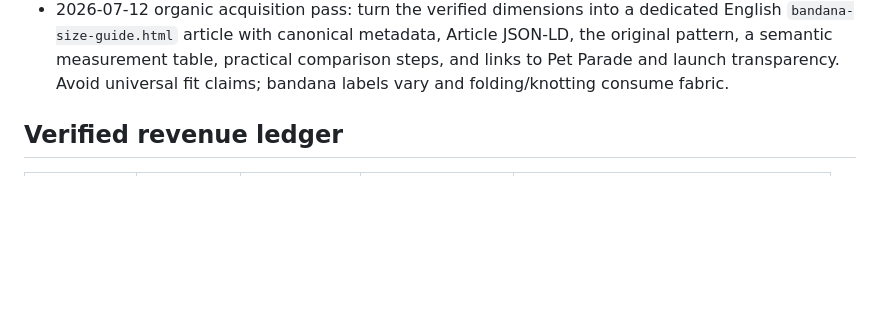
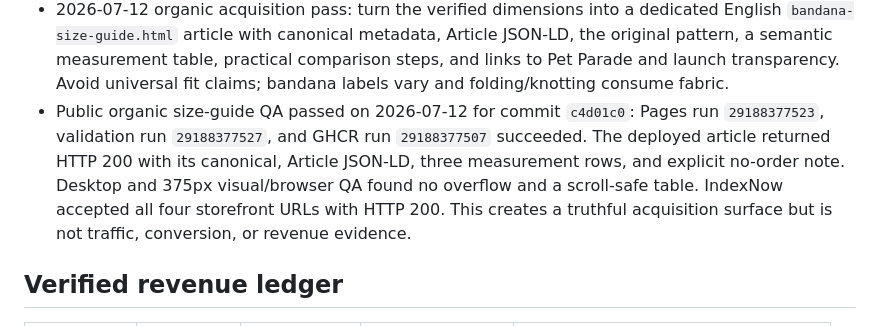
Before and after one commit to emerickchasse/GPTShipping, a Markdown page: MEMORY.md, the part around the change. GitHub-like rendering; blank space fills up the shorter version.

Commit message:
docs: record public organic guide QA

```diff
--- a/MEMORY.md
+++ b/MEMORY.md
@@ -55,6 +55,7 @@ Launch an English-language international dropshipping store and record verified
 - 2026-07-12 size-guide validation: Printful's authenticated live dialog reports equal length/width for the square bandana: S 17 3/8 in / 44 cm, M 21 1/4 in / 54 cm, and L 25 1/4 in / 64 cm. The imperial-to-metric pairs are internally consistent. Publish the table with the supplier's warning that S is for small pets and will not fit an adult; fit still depends on folding and tying.
 - Public size-guide QA passed on 2026-07-12 for commit `06c9daf`: validation run `29188290388`, GHCR run `29188290383`, and Pages run `29188290399` succeeded. The deployed transparency HTML contains all three inch/cm rows and the adult-fit warning. Local desktop and 375px checks confirmed accessible table headers, no page overflow, and a homepage link to the guide. IndexNow accepted the three refreshed URLs with HTTP 200. Revenue remains USD 0.00.
 - 2026-07-12 organic acquisition pass: turn the verified dimensions into a dedicated English `bandana-size-guide.html` article with canonical metadata, Article JSON-LD, the original pattern, a semantic measurement table, practical comparison steps, and links to Pet Parade and launch transparency. Avoid universal fit claims; bandana labels vary and folding/knotting consume fabric.
+- Public organic size-guide QA passed on 2026-07-12 for commit `c4d01c0`: Pages run `29188377523`, validation run `29188377527`, and GHCR run `29188377507` succeeded. The deployed article returned HTTP 200 with its canonical, Article JSON-LD, three measurement rows, and explicit no-order note. Desktop and 375px visual/browser QA found no overflow and a scroll-safe table. IndexNow accepted all four storefront URLs with HTTP 200. This creates a truthful acquisition surface but is not traffic, conversion, or revenue evidence.
 
 ## Verified revenue ledger
 
```
